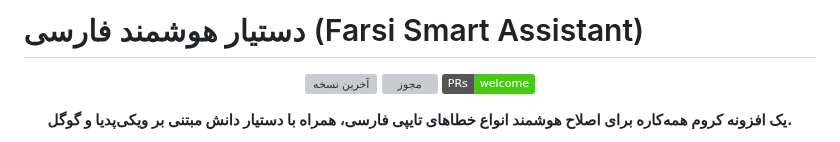
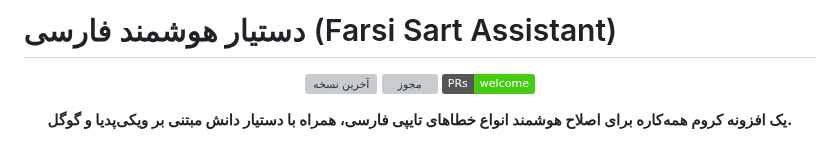
Before and after one commit to AmirMotefaker/Farsi-Smart-Assistant, a Markdown page: README.md, the part around the change. Rendered like a GitHub page; badges without logos; grey boxes are pictures that could not be loaded.

```diff
--- a/README.md
+++ b/README.md
@@ -1,4 +1,4 @@
-# دستیار هوشمند فارسی (Farsi Smart Assistant)
+# دستیار هوشمند فارسی (Farsi Sart Assistant)
 
 <p align="center">
   <a href="https://github.com/AmirMotefaker/Farsi-Smart-Assistant/releases/latest"><img src="https://img.shields.io/github/v/release/AmirMotefaker/Farsi-Smart-Assistant" alt="آخرین نسخه"></a>
```
